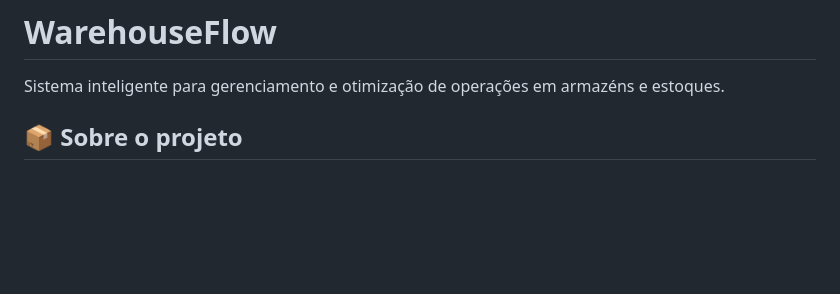
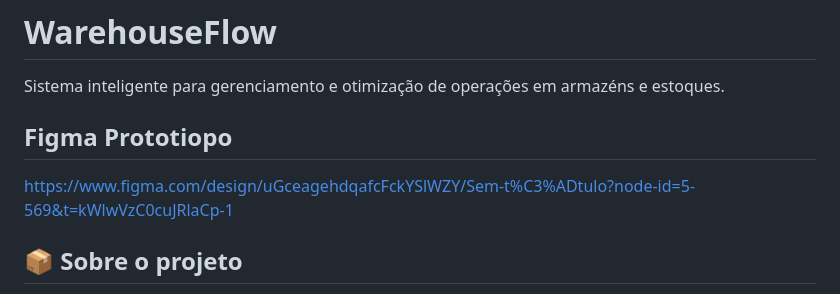
Before and after one commit to thiagodemorais87/WarehouseFlow, a Markdown page: README.md, the part around the change. Rendered like a GitHub page; blank space fills up the shorter version.

```diff
--- a/README.md
+++ b/README.md
@@ -1,6 +1,11 @@
 # WarehouseFlow
 
 Sistema inteligente para gerenciamento e otimização de operações em armazéns e estoques.
+
+## Figma Prototiopo
+
+https://www.figma.com/design/uGceagehdqafcFckYSlWZY/Sem-t%C3%ADtulo?node-id=5-569&t=kWlwVzC0cuJRlaCp-1
+
 
 ## 📦 Sobre o projeto
 
```
